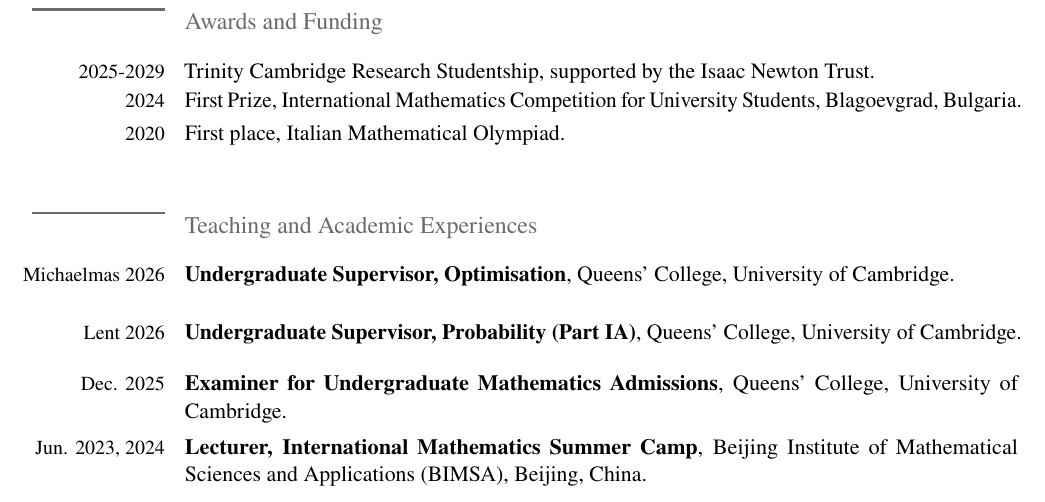
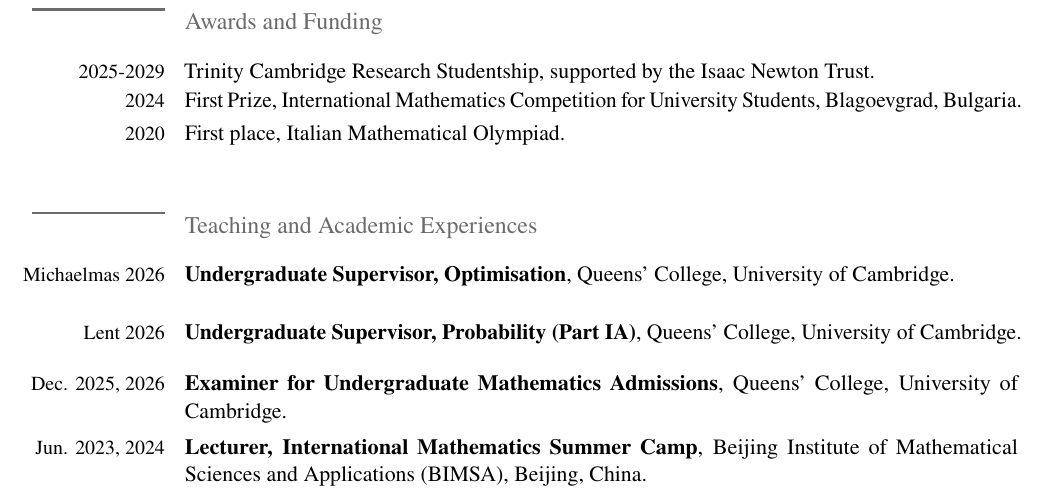
Before and after one commit to leo-franchi/leo-franchi.github.io, a LaTeX CV (leonardo_franchi_cv.tex): part of page 2 of 2, cut so that both start at the same text. Compiled offline with pdfLaTeX.

Commit message:
Update date format for Undergraduate Mathematics Examiner

```diff
--- a/leonardo_franchi_cv.tex
+++ b/leonardo_franchi_cv.tex
@@ -152,7 +152,7 @@
   \textbf{Undergraduate Supervisor, Probability (Part IA)}, Queens' College, University of Cambridge.
 }
 
-\datedentry{Dec. 2025}{%
+\datedentry{Dec. 2025, 2026}{%
   \textbf{Examiner for Undergraduate Mathematics Admissions}, Queens' College, University of Cambridge.
 }
 
```
